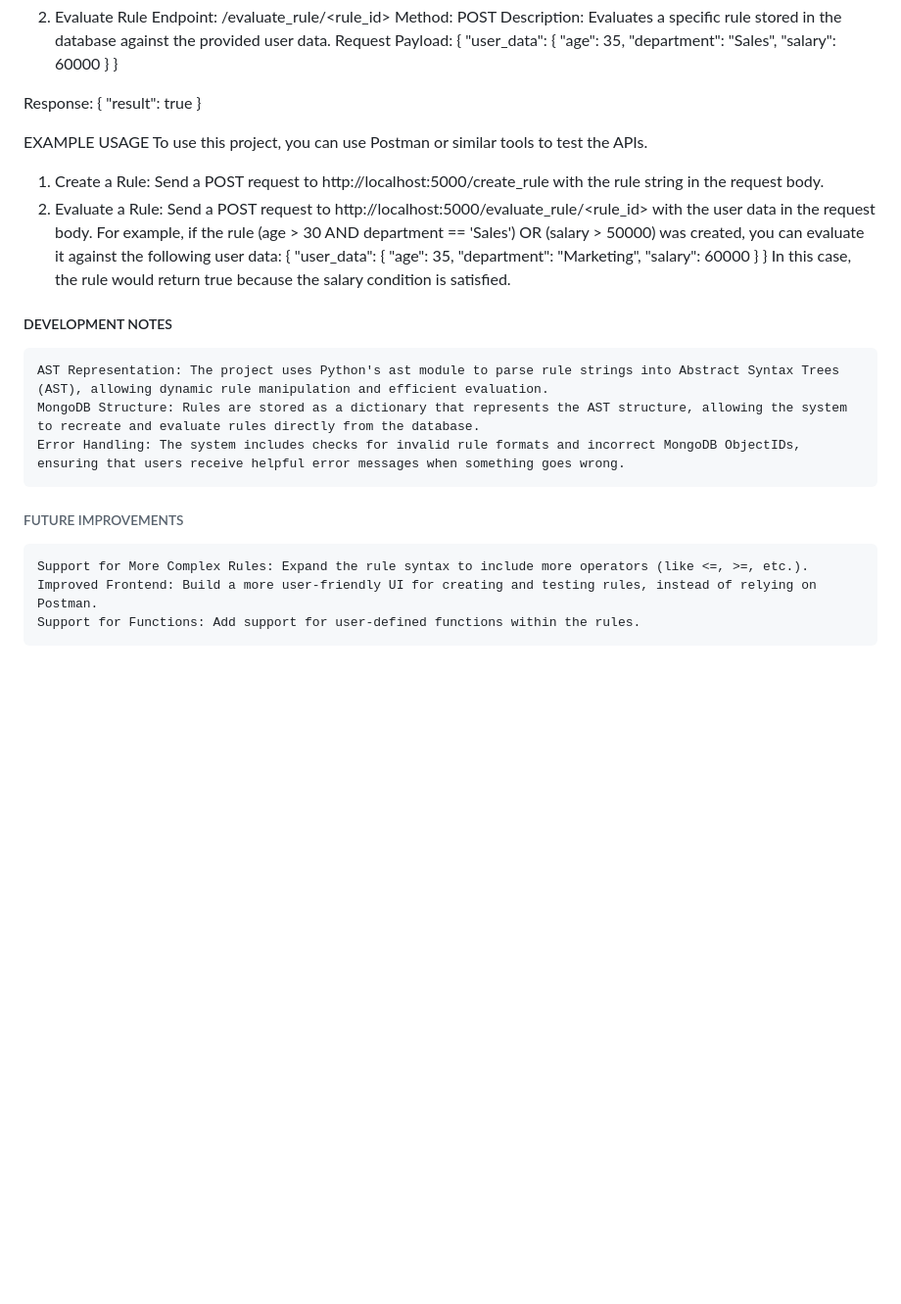
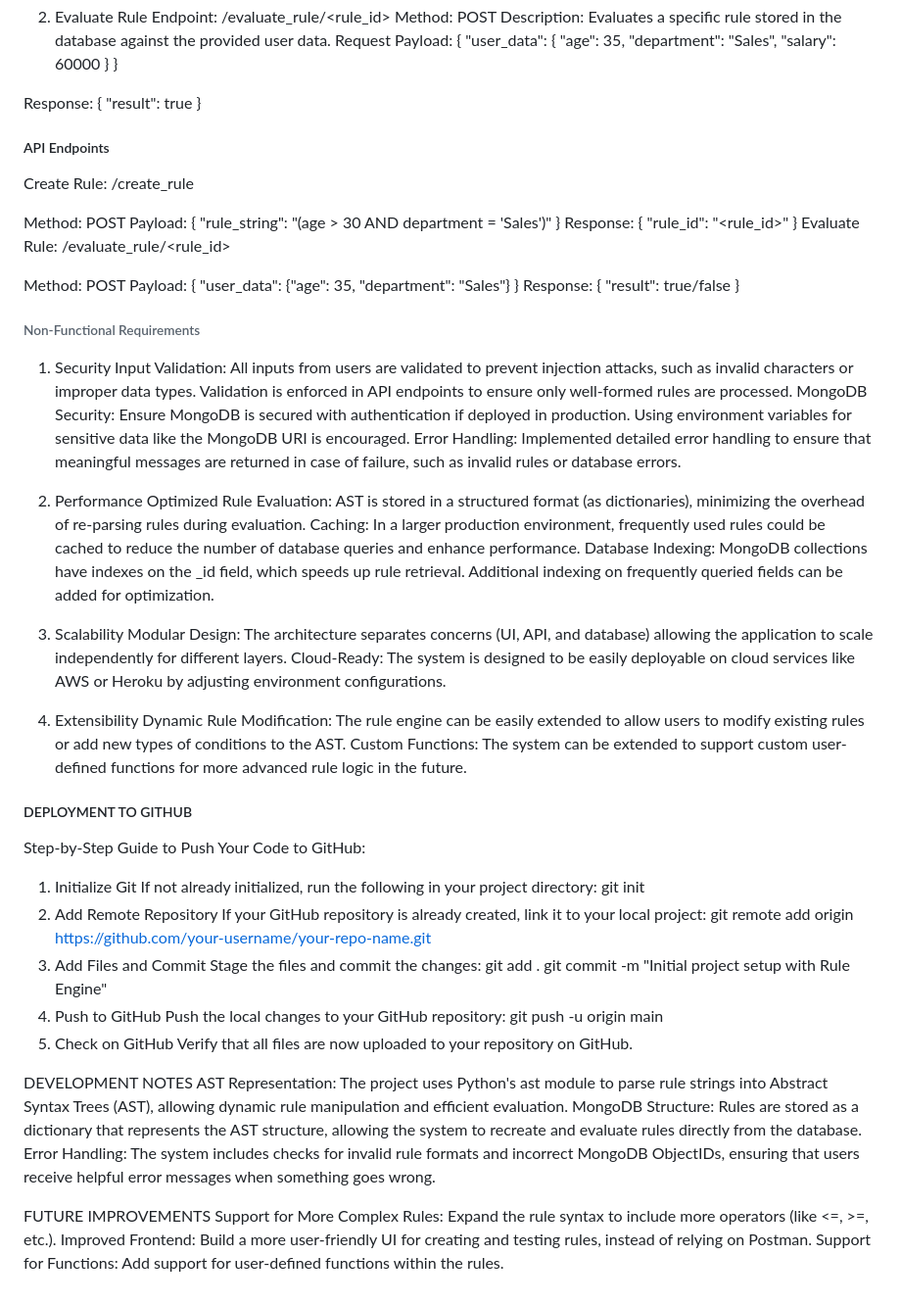
Before and after one commit to 01-Vipinks/Rule-Engine-with-AST, a Markdown page: README.md, the part around the change. Shown at 98% size. Rendered like a GitHub page; blank space fills up the shorter version.

```diff
--- a/README.md
+++ b/README.md
@@ -67,28 +67,56 @@ Response:
   "result": true
 }
 
+##### API Endpoints
+Create Rule: /create_rule
 
-EXAMPLE USAGE
-To use this project, you can use Postman or similar tools to test the APIs.
+Method: POST
+Payload: { "rule_string": "(age > 30 AND department = 'Sales')" }
+Response: { "rule_id": "<rule_id>" }
+Evaluate Rule: /evaluate_rule/<rule_id>
 
-1. Create a Rule: Send a POST request to http://localhost:5000/create_rule with the rule string in the request body.
-2. Evaluate a Rule: Send a POST request to http://localhost:5000/evaluate_rule/<rule_id> with the user data in the request body.
-For example, if the rule (age > 30 AND department == 'Sales') OR (salary > 50000) was created, you can evaluate it against the following user data:
-{
-  "user_data": {
-    "age": 35,
-    "department": "Marketing",
-    "salary": 60000
-  }
-}
-In this case, the rule would return true because the salary condition is satisfied.
+Method: POST
+Payload: { "user_data": {"age": 35, "department": "Sales"} }
+Response: { "result": true/false }
 
-##### DEVELOPMENT NOTES
+###### Non-Functional Requirements
+1. Security
+    Input Validation: All inputs from users are validated to prevent injection attacks, such as invalid characters or improper data types. Validation is enforced in API endpoints to ensure only well-formed rules are processed.
+    MongoDB Security: Ensure MongoDB is secured with authentication if deployed in production. Using environment variables for sensitive data like the MongoDB URI is encouraged.
+    Error Handling: Implemented detailed error handling to ensure that meaningful messages are returned in case of failure, such as invalid rules or database errors.
+
+2. Performance
+    Optimized Rule Evaluation: AST is stored in a structured format (as dictionaries), minimizing the overhead of re-parsing rules during evaluation.
+    Caching: In a larger production environment, frequently used rules could be cached to reduce the number of database queries and enhance performance.
+    Database Indexing: MongoDB collections have indexes on the _id field, which speeds up rule retrieval. Additional indexing on frequently queried fields can be added for optimization.
+
+3. Scalability
+    Modular Design: The architecture separates concerns (UI, API, and database) allowing the application to scale independently for different layers.
+    Cloud-Ready: The system is designed to be easily deployable on cloud services like AWS or Heroku by adjusting environment configurations.
+
+4. Extensibility
+    Dynamic Rule Modification: The rule engine can be easily extended to allow users to modify existing rules or add new types of conditions to the AST.
+    Custom Functions: The system can be extended to support custom user-defined functions for more advanced rule logic in the future.
+
+##### DEPLOYMENT TO GITHUB
+Step-by-Step Guide to Push Your Code to GitHub:
+1. Initialize Git If not already initialized, run the following in your project directory:
+   git init
+2. Add Remote Repository If your GitHub repository is already created, link it to your local project:
+   git remote add origin https://github.com/your-username/your-repo-name.git
+3. Add Files and Commit Stage the files and commit the changes:
+   git add .
+   git commit -m "Initial project setup with Rule Engine"
+4. Push to GitHub Push the local changes to your GitHub repository:
+   git push -u origin main
+5. Check on GitHub Verify that all files are now uploaded to your repository on GitHub.
+
+DEVELOPMENT NOTES
     AST Representation: The project uses Python's ast module to parse rule strings into Abstract Syntax Trees (AST), allowing dynamic rule manipulation and efficient evaluation.
     MongoDB Structure: Rules are stored as a dictionary that represents the AST structure, allowing the system to recreate and evaluate rules directly from the database.
     Error Handling: The system includes checks for invalid rule formats and incorrect MongoDB ObjectIDs, ensuring that users receive helpful error messages when something goes wrong.
 
-###### FUTURE IMPROVEMENTS
+FUTURE IMPROVEMENTS
     Support for More Complex Rules: Expand the rule syntax to include more operators (like <=, >=, etc.).
     Improved Frontend: Build a more user-friendly UI for creating and testing rules, instead of relying on Postman.
     Support for Functions: Add support for user-defined functions within the rules.
```
